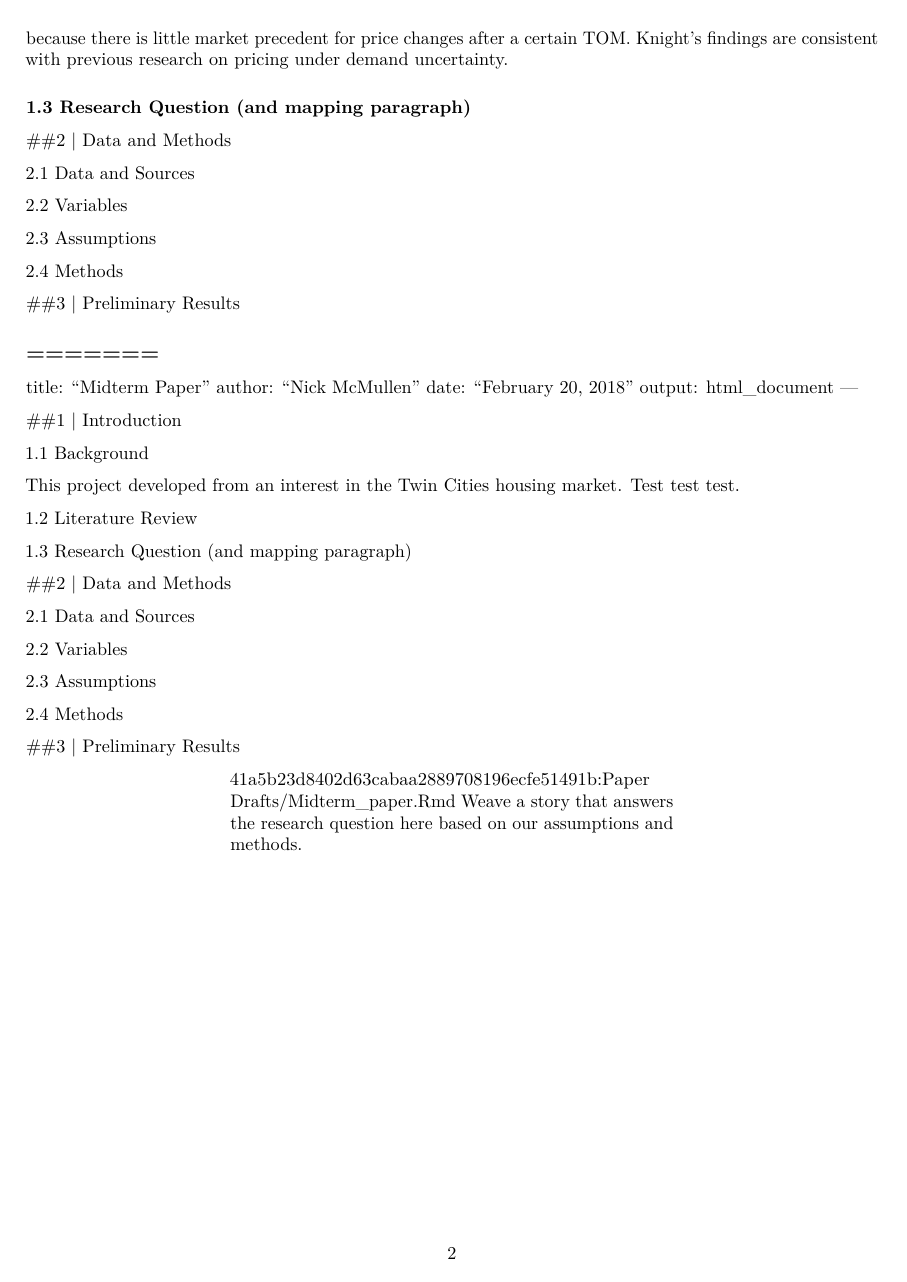
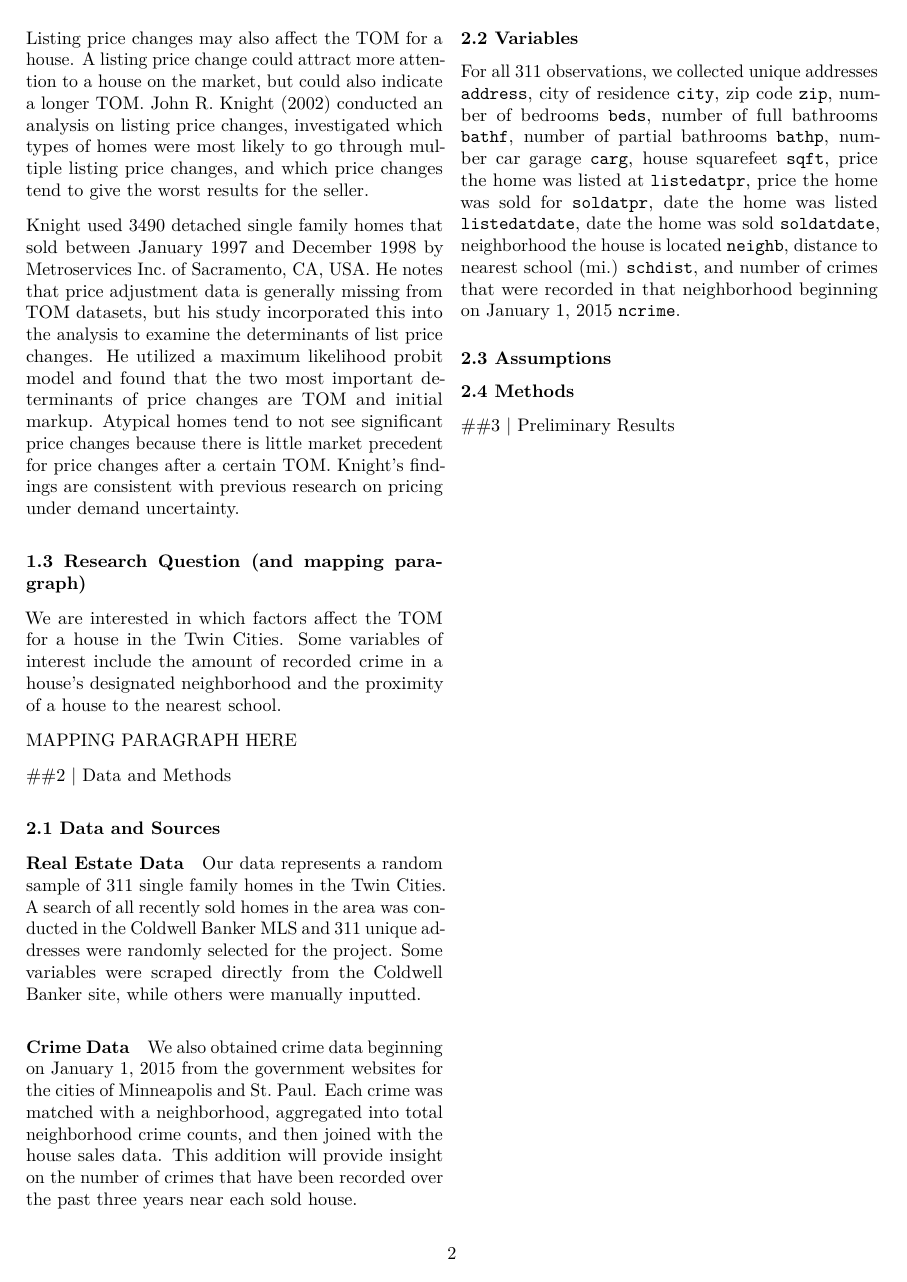
Before and after one commit to aleclair825/survival_realEstate, an R Markdown document (Paper Drafts/Midterm_paper.Rmd): page 2 of 2. Rendered offline with R 4.5, knitr and Pandoc, then LaTeX, with nearby package versions; both versions are drawn in the output format of the newer one.

Commit message:
finished lit review, data and sources, and variables. Began working on research question and mapping paragraph.

````diff
--- a/Paper Drafts/Midterm_paper.Rmd
+++ b/Paper Drafts/Midterm_paper.Rmd
@@ -4,7 +3,10 @@ title: "Midterm Paper"
 author: "Nick McMullen, April Choi"
 date: "March 5, 2018"
 output:
-  pdf_document: default
+  pdf_document:
+    pandoc_args: [
+      "-V", "classoption=twocolumn"
+    ]
   html_document: default
 ---
 
@@ -41,55 +48,29 @@ Knight used 3490 detached single family homes that sold between January 1997 and
 
 ### 1.3 Research Question (and mapping paragraph)
 
+We are interested in which factors affect the TOM for a house in the Twin Cities. Some variables of interest include the amount of recorded crime in a house's designated neighborhood and the proximity of a house to the nearest school.
+
+MAPPING PARAGRAPH HERE
 
 ##2 | Data and Methods
 
-2.1 Data and Sources
+### 2.1 Data and Sources
 
-2.2 Variables
+#### Real Estate Data
 
-2.3 Assumptions
+Our data represents a random sample of 311 single family homes in the Twin Cities. A search of all recently sold homes in the area was conducted in the Coldwell Banker MLS and 311 unique addresses were randomly selected for the project. Some variables were scraped directly from the Coldwell Banker site, while others were manually inputted.
 
-2.4 Methods
+#### Crime Data
+
+We also obtained crime data beginning on January 1, 2015 from the government websites for the cities of Minneapolis and St. Paul. Each crime was matched with a neighborhood, aggregated into total neighborhood crime counts, and then joined with the house sales data. This addition will provide insight on the number of crimes that have been recorded over the past three years near each sold house.
+
+### 2.2 Variables
+
+For all 311 observations, we collected unique addresses `address`, city of residence `city`, zip code `zip`, number of bedrooms `beds`, number of full bathrooms `bathf`, number of partial bathrooms `bathp`, number car garage `carg`, house squarefeet `sqft`, price the home was listed at `listedatpr`, price the home was sold for `soldatpr`, date the home was listed `listedatdate`, date the home was sold `soldatdate`, neighborhood the house is located `neighb`, distance to nearest school (mi.) `schdist`, and number of crimes that were recorded in that neighborhood beginning on January 1, 2015 `ncrime`.
+
+### 2.3 Assumptions
+
+### 2.4 Methods
 
 
 ##3 | Preliminary Results
-
-=======
----
-title: "Midterm Paper"
-author: "Nick McMullen"
-date: "February 20, 2018"
-output: html_document
----
-
-```{r setup, include=FALSE}
-knitr::opts_chunk$set(echo = TRUE)
-```
-
-##1 | Introduction
-
-1.1 Background
-
-This project developed from an interest in the Twin Cities housing market. Test test test.
-
-1.2 Literature Review
-
-1.3 Research Question (and mapping paragraph)
-
-
-##2 | Data and Methods
-
-2.1 Data and Sources
-
-2.2 Variables
-
-2.3 Assumptions
-
-2.4 Methods
-
-
-##3 | Preliminary Results
-
->>>>>>> 41a5b23d8402d63cabaa2889708196ecfe51491b:Paper Drafts/Midterm_paper.Rmd
-Weave a story that answers the research question here based on our assumptions and methods.
````
Also changed, not shown: Paper Drafts/Midterm_paper.Rmd (6 more changed lines).
